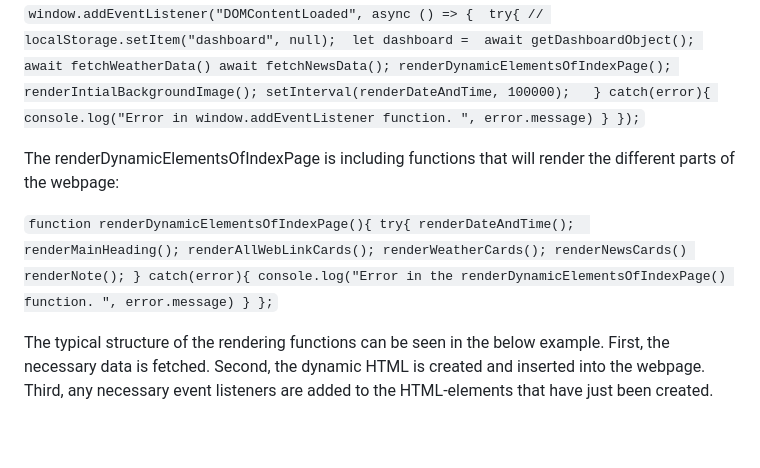
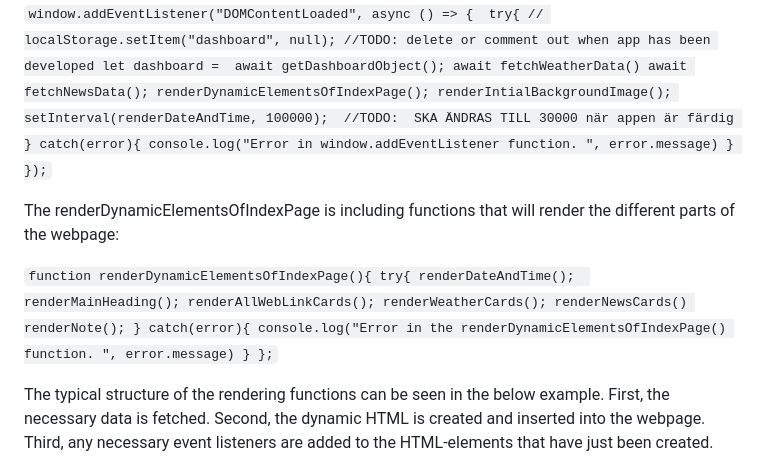
Before and after one commit to hobornemann/Dashboard, a Markdown page: README.md, the part around the change. Drawn GitHub-style; blank space fills up the shorter version.

Commit message:
updated readme file with backticks

```diff
--- a/README.md
+++ b/README.md
@@ -195,13 +195,13 @@ The default dashboard object (which is also stored in local storage) looks as fo
 
 `window.addEventListener("DOMContentLoaded", async () => {
   try{
-    // localStorage.setItem("dashboard", null);
+    // localStorage.setItem("dashboard", null); //TODO: delete or comment out when app has been developed
     let dashboard =  await getDashboardObject();
     await fetchWeatherData()
     await fetchNewsData();
     renderDynamicElementsOfIndexPage();
     renderIntialBackgroundImage();
-    setInterval(renderDateAndTime, 100000);
+    setInterval(renderDateAndTime, 100000);  //TODO:  SKA ÄNDRAS TILL 30000 när appen är färdig
   }
   catch(error){
     console.log("Error in window.addEventListener function. ", error.message)
@@ -209,7 +209,6 @@ The default dashboard object (which is also stored in local storage) looks as fo
 });`
 
 The renderDynamicElementsOfIndexPage is including functions that will render the different parts of the webpage:
-
 
 `function renderDynamicElementsOfIndexPage(){
   try{
@@ -224,6 +223,7 @@ The renderDynamicElementsOfIndexPage is including functions that will render the
     console.log("Error in the renderDynamicElementsOfIndexPage() function. ", error.message)
   }
 };`
+
 
 The typical structure of the rendering functions can be seen in the below example. First, the necessary data is fetched. Second, the dynamic HTML is created and inserted into the webpage. Third, any necessary event listeners are added to the HTML-elements that have just been created.
 
```
